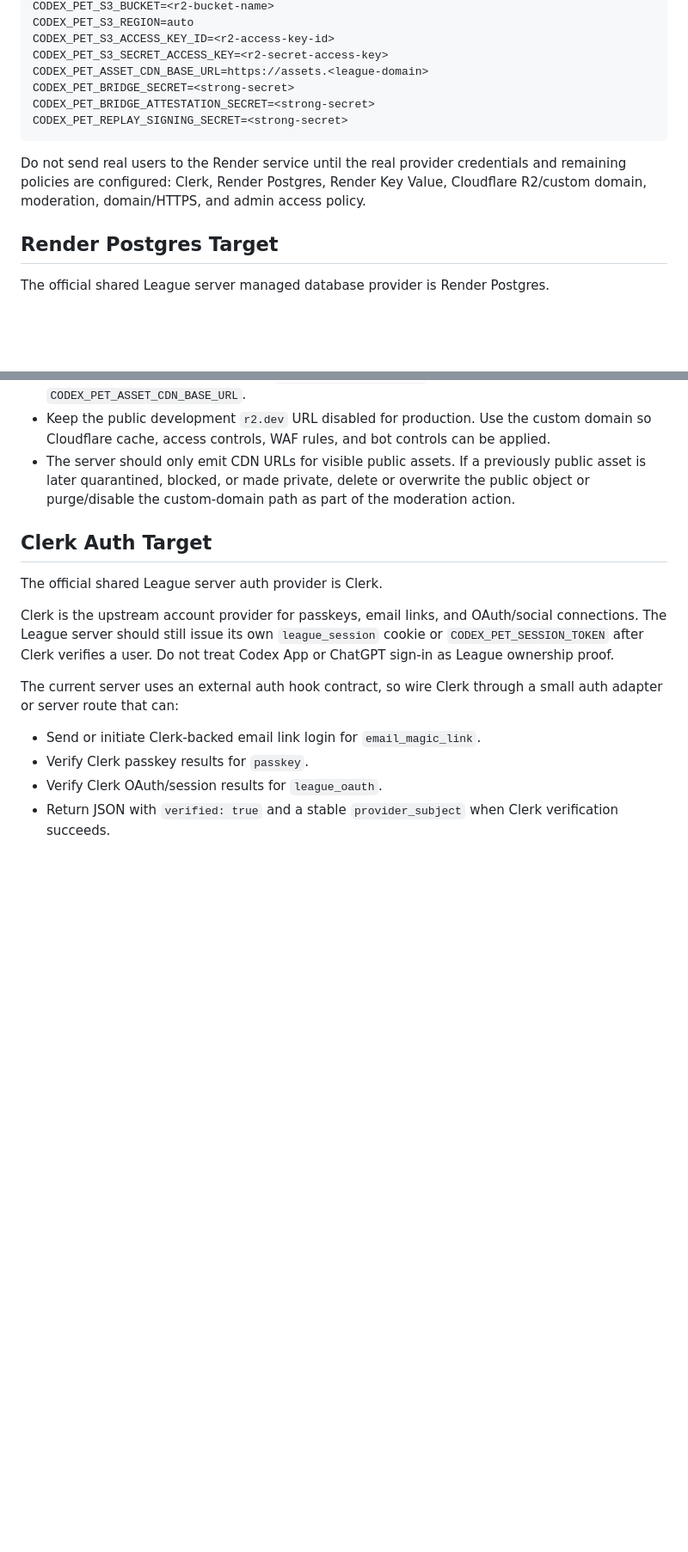
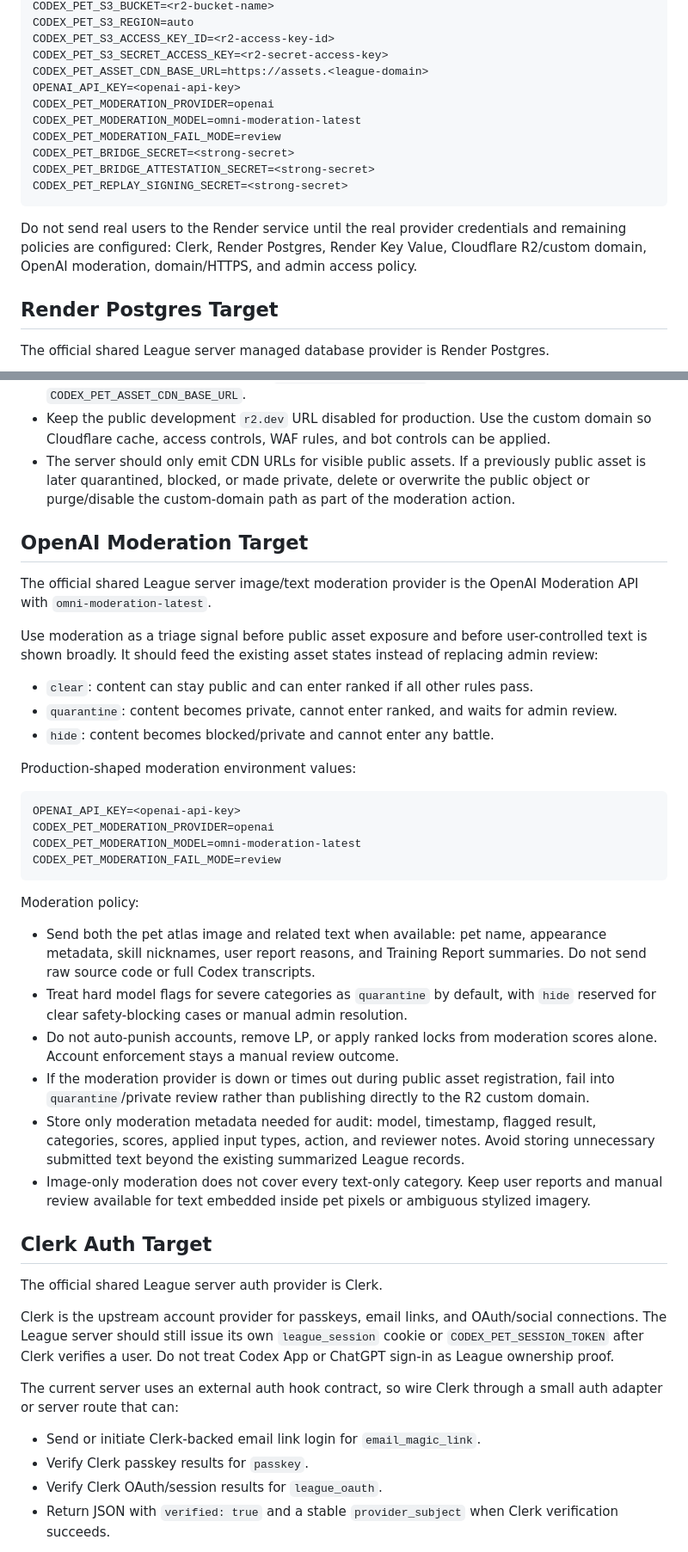
Before and after one commit to BMinChul/codex-pet-league, a Markdown page: docs/DEPLOYMENT.md, 2 parts joined by grey strips. Shown at 86% size. Rendered like a GitHub page; blank space fills up the shorter version.

Commit message:
Confirm OpenAI moderation policy

````diff
--- a/docs/DEPLOYMENT.md
+++ b/docs/DEPLOYMENT.md
@@ -76,12 +76,16 @@ CODEX_PET_S3_REGION=auto
 CODEX_PET_S3_ACCESS_KEY_ID=<r2-access-key-id>
 CODEX_PET_S3_SECRET_ACCESS_KEY=<r2-secret-access-key>
 CODEX_PET_ASSET_CDN_BASE_URL=https://assets.<league-domain>
+OPENAI_API_KEY=<openai-api-key>
+CODEX_PET_MODERATION_PROVIDER=openai
+CODEX_PET_MODERATION_MODEL=omni-moderation-latest
+CODEX_PET_MODERATION_FAIL_MODE=review
 CODEX_PET_BRIDGE_SECRET=<strong-secret>
 CODEX_PET_BRIDGE_ATTESTATION_SECRET=<strong-secret>
 CODEX_PET_REPLAY_SIGNING_SECRET=<strong-secret>
 ```
 
-Do not send real users to the Render service until the real provider credentials and remaining policies are configured: Clerk, Render Postgres, Render Key Value, Cloudflare R2/custom domain, moderation, domain/HTTPS, and admin access policy.
+Do not send real users to the Render service until the real provider credentials and remaining policies are configured: Clerk, Render Postgres, Render Key Value, Cloudflare R2/custom domain, OpenAI moderation, domain/HTTPS, and admin access policy.
 
 ## Render Postgres Target
 
@@ -169,6 +173,34 @@ R2 setup notes:
 - Connect a custom domain such as `assets.<league-domain>` to the bucket and set that value as `CODEX_PET_ASSET_CDN_BASE_URL`.
 - Keep the public development `r2.dev` URL disabled for production. Use the custom domain so Cloudflare cache, access controls, WAF rules, and bot controls can be applied.
 - The server should only emit CDN URLs for visible public assets. If a previously public asset is later quarantined, blocked, or made private, delete or overwrite the public object or purge/disable the custom-domain path as part of the moderation action.
+
+## OpenAI Moderation Target
+
+The official shared League server image/text moderation provider is the OpenAI Moderation API with `omni-moderation-latest`.
+
+Use moderation as a triage signal before public asset exposure and before user-controlled text is shown broadly. It should feed the existing asset states instead of replacing admin review:
+
+- `clear`: content can stay public and can enter ranked if all other rules pass.
+- `quarantine`: content becomes private, cannot enter ranked, and waits for admin review.
+- `hide`: content becomes blocked/private and cannot enter any battle.
+
+Production-shaped moderation environment values:
+
+```bash
+OPENAI_API_KEY=<openai-api-key>
+CODEX_PET_MODERATION_PROVIDER=openai
+CODEX_PET_MODERATION_MODEL=omni-moderation-latest
+CODEX_PET_MODERATION_FAIL_MODE=review
+```
+
+Moderation policy:
+
+- Send both the pet atlas image and related text when available: pet name, appearance metadata, skill nicknames, user report reasons, and Training Report summaries. Do not send raw source code or full Codex transcripts.
+- Treat hard model flags for severe categories as `quarantine` by default, with `hide` reserved for clear safety-blocking cases or manual admin resolution.
+- Do not auto-punish accounts, remove LP, or apply ranked locks from moderation scores alone. Account enforcement stays a manual review outcome.
+- If the moderation provider is down or times out during public asset registration, fail into `quarantine`/private review rather than publishing directly to the R2 custom domain.
+- Store only moderation metadata needed for audit: model, timestamp, flagged result, categories, scores, applied input types, action, and reviewer notes. Avoid storing unnecessary submitted text beyond the existing summarized League records.
+- Image-only moderation does not cover every text-only category. Keep user reports and manual review available for text embedded inside pet pixels or ambiguous stylized imagery.
 
 ## Clerk Auth Target
 
````
Also changed, not shown: AGENTS.md (+7 -6 lines), docs/OPERATIONS.md (+12 -0 lines).
